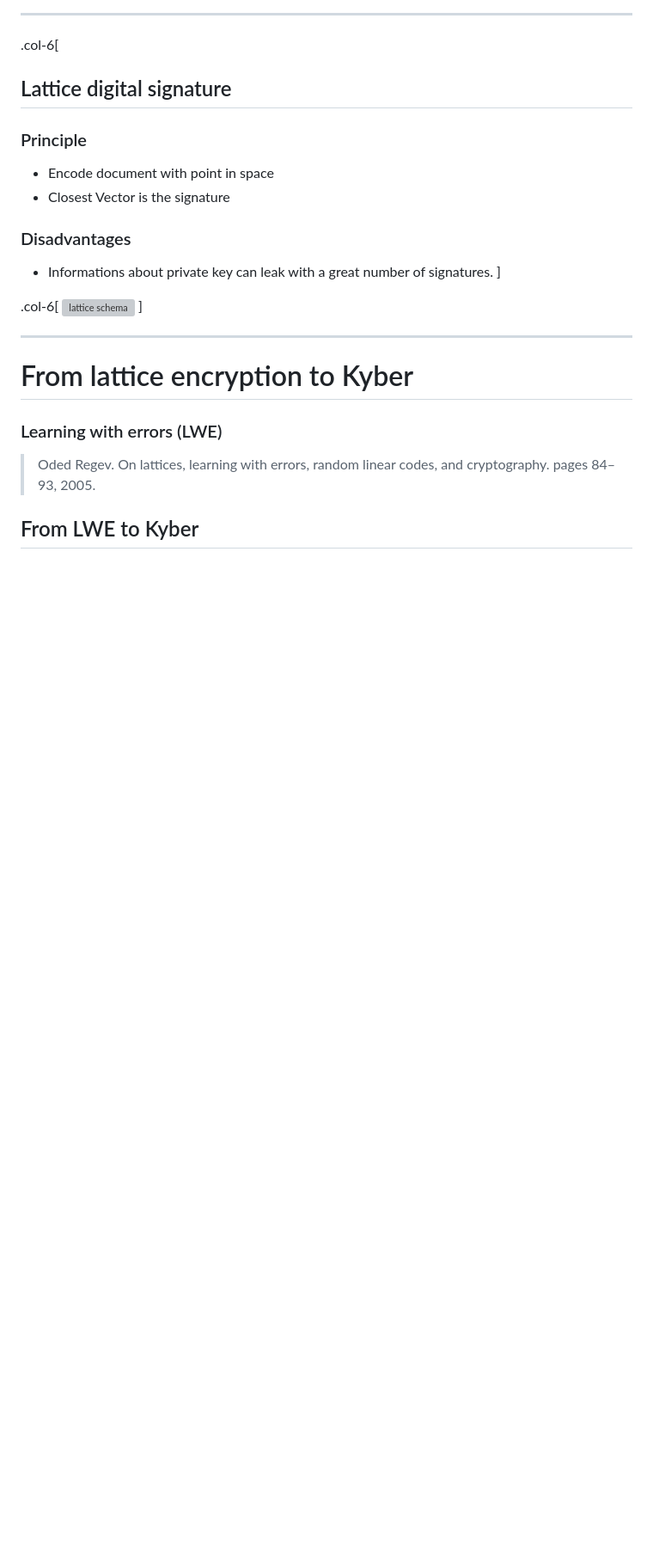
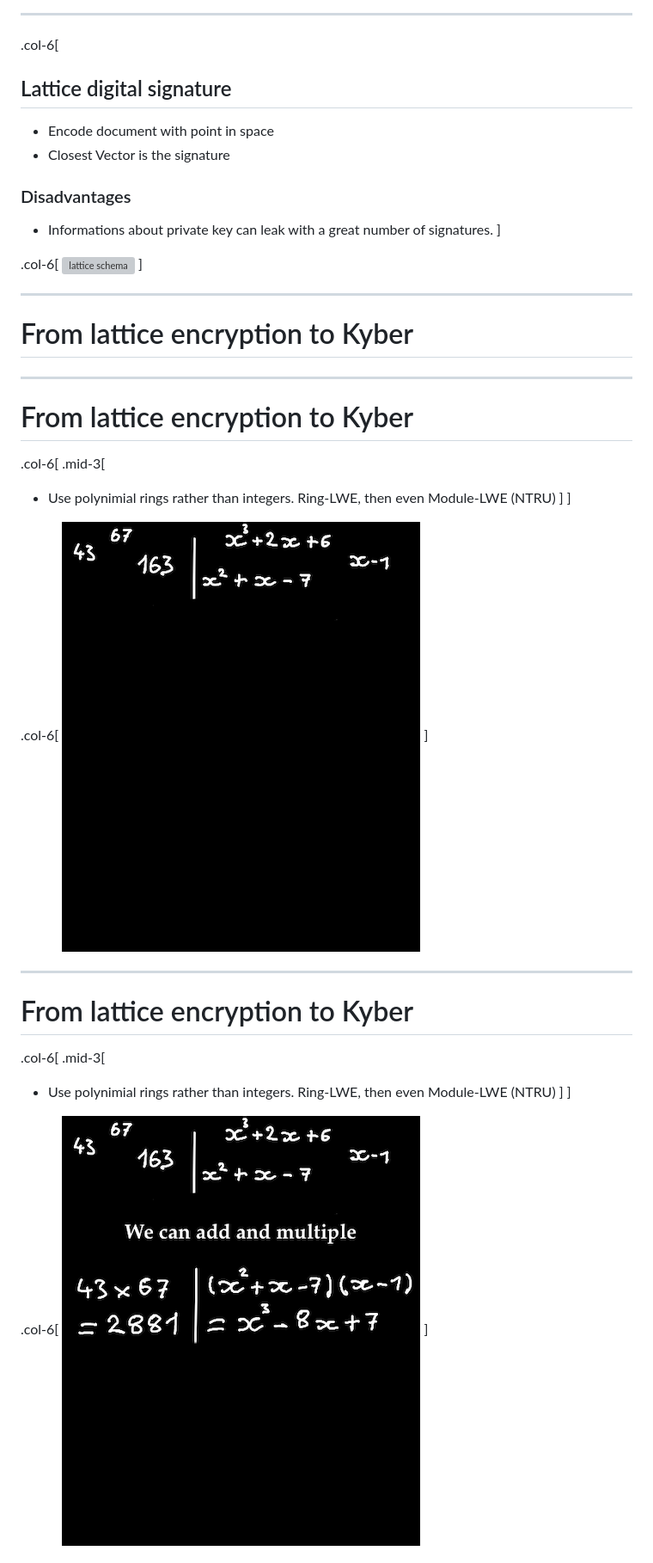
Before and after one commit to vlamy/talks, a Markdown page: post-quantum-cryptography/post-quantum.md, the part around the change printed below. Shown: that part at 86% size. GitHub-like rendering; pictures changed too: post-quantum-cryptography/images/Polynomials-1.png (added), post-quantum-cryptography/images/Polynomials-2.png (added); blank space fills up the shorter version; grey boxes are pictures that could not be loaded.

Commit message:
introducing polynomial for kyber

```diff
--- a/post-quantum-cryptography/post-quantum.md
+++ b/post-quantum-cryptography/post-quantum.md
@@ -490,7 +501,6 @@ class: center
 ---
 .col-6[
 ## Lattice digital signature
-### Principle
 * Encode document with point in space
 * Closest Vector is the signature
 
@@ -504,9 +514,29 @@ class: center
 ]
 
 ---
+# From lattice encryption to Kyber
 
+---
 # From lattice encryption to Kyber
-### Learning with errors (LWE)
-> Oded Regev. On lattices, learning with errors, random linear codes, and cryptography. pages 84–93, 2005.
+.col-6[
+.mid-3[
+* Use polynimial rings rather than integers. Ring-LWE, then even Module-LWE (NTRU)
+]
+]
 
-## From LWE to Kyber
+.col-6[
+![number to polynomials](./images/Polynomials-1.png)
+]
+
+---
+# From lattice encryption to Kyber
+.col-6[
+.mid-3[
+* Use polynimial rings rather than integers. Ring-LWE, then even Module-LWE (NTRU)
+]
+]
+
+.col-6[
+![number to polynomials](./images/Polynomials-2.png)
+]
+
```
Also changed, not shown: other parts of post-quantum-cryptography/post-quantum.md (+51 -20 lines), post-quantum-cryptography/images/Polynomials-3.png (added).
